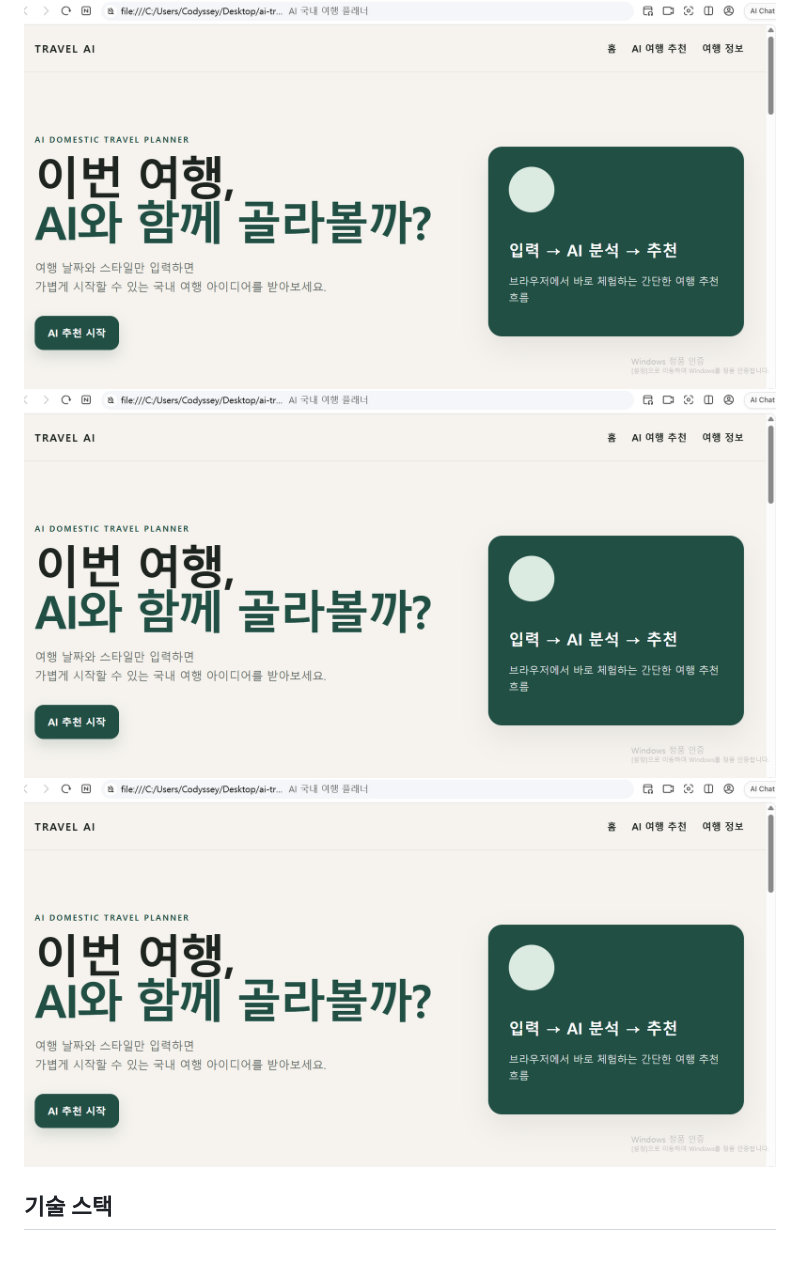
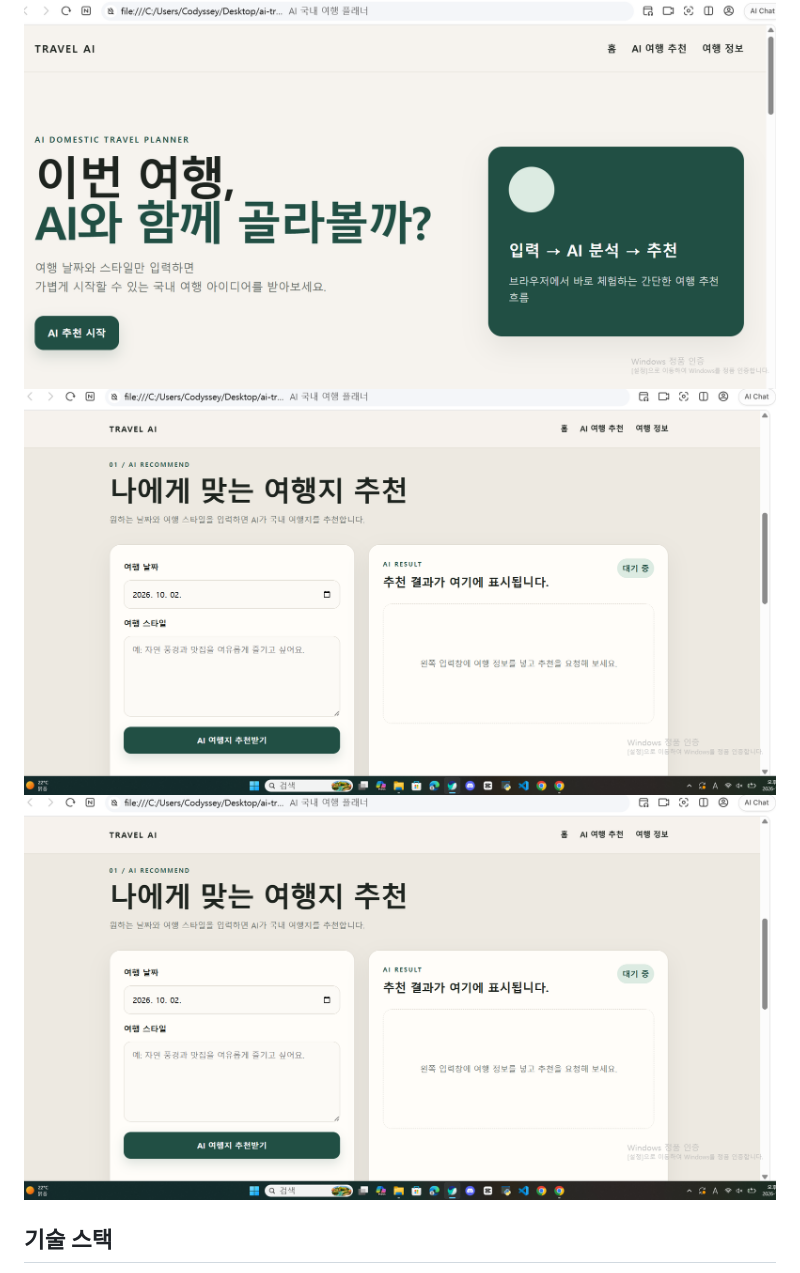
Before and after one commit to sinmodel/codysseyA1-3, a Markdown page: README.md, the part around the change. Rendered like a GitHub page.

Commit message:
Replace screenshots in README.md
Updated images in the README to reflect new screenshots.

```diff
--- a/README.md
+++ b/README.md
@@ -9,8 +9,8 @@
 브라우저의 JavaScript가 `/api/recommend`로 요청을 보내고, Vercel Python Serverless Function이 Gemini API를 호출한 뒤 JSON 결과를 반환합니다. 결과는 JavaScript가 여행지 카드와 하루 여행 예시로 화면에 표시합니다.
 ## 제출물
 ![AI국내여행](여행날짜_스크린샷.png)
-![AI국내여행](여행날짜_스크린샷.png)
-![AI국내여행](여행날짜_스크린샷.png)
+![AI국내여행](여행지_스크린샷.png)
+![AI국내여행](여행지_스크린샷.png)
 ## 기술 스택
 
 - Frontend: HTML5, CSS3, Vanilla JavaScript
```
